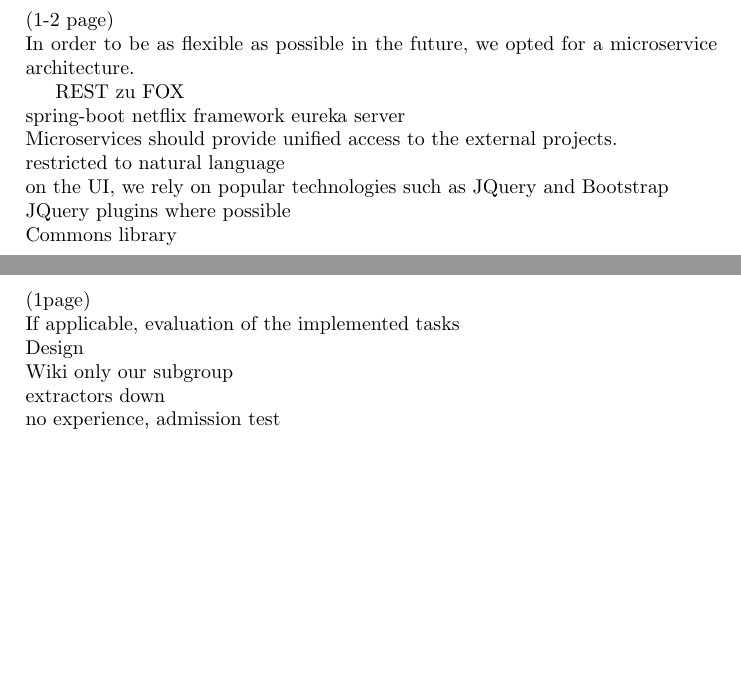
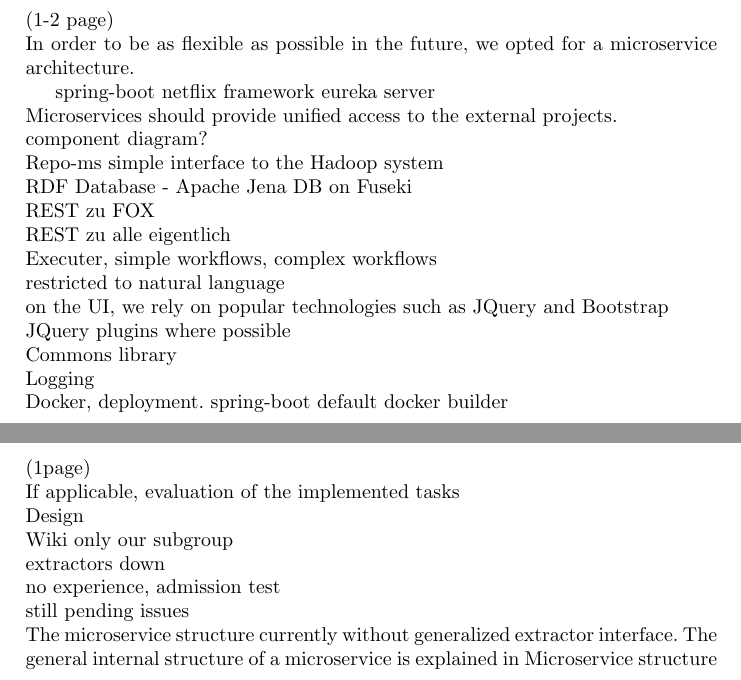
Before and after one commit to KHaack/sask-report, a LaTeX paper (hauptdokument.tex, which reads sections/evaluation.tex, sections/technicalDescription.tex): two parts of pages 3 and 4 of 6, joined at a grey line, cut so that both start at the same text, the shorter picture padded with empty space. Compiled offline with pdfLaTeX.

Commit message:
added some more bullet points

```diff
--- a/sections/evaluation.tex
+++ b/sections/evaluation.tex
@@ -4,3 +4,5 @@
 Wiki only our subgroup\\
 extractors down\\
 no experience, admission test\\
+still pending issues\\
+The microservice structure currently without generalized extractor interface. The general internal structure of a microservice is explained in Microservice structure\\
--- a/sections/technicalDescription.tex
+++ b/sections/technicalDescription.tex
@@ -1,11 +1,17 @@
 (1-2 page)\\
 In order to be as flexible as possible in the future, we opted for a microservice architecture.
 
-
-REST zu FOX\\
 spring-boot netflix framework eureka server\\
 Microservices should provide unified access to the external projects.\\
+component diagram?\\
+Repo-ms simple interface to the Hadoop system\\
+RDF Database - Apache Jena DB on Fuseki\\
+REST zu FOX\\
+REST zu alle eigentlich\\
+Executer, simple workflows, complex workflows\\
 restricted to natural language\\
 on the UI, we rely on popular technologies such as JQuery and Bootstrap\\
 JQuery plugins where possible\\
 Commons library\\
+Logging\\
+Docker, deployment. spring-boot default docker builder\\
```
